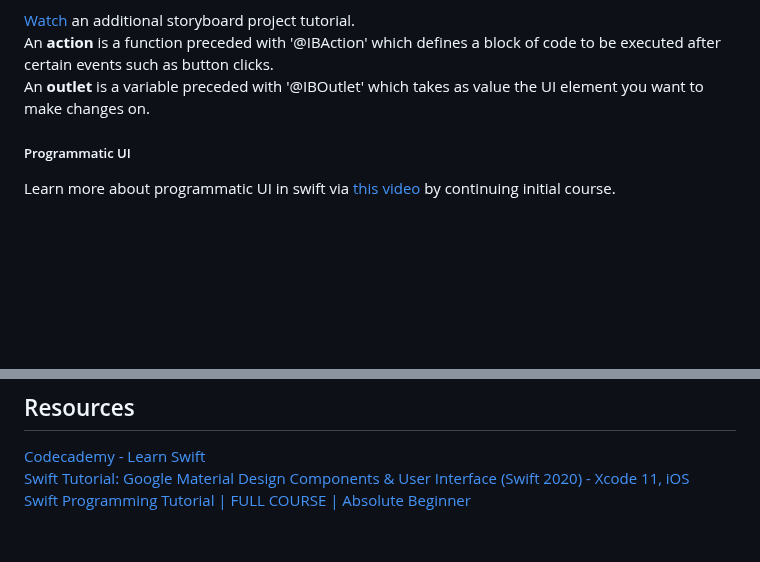
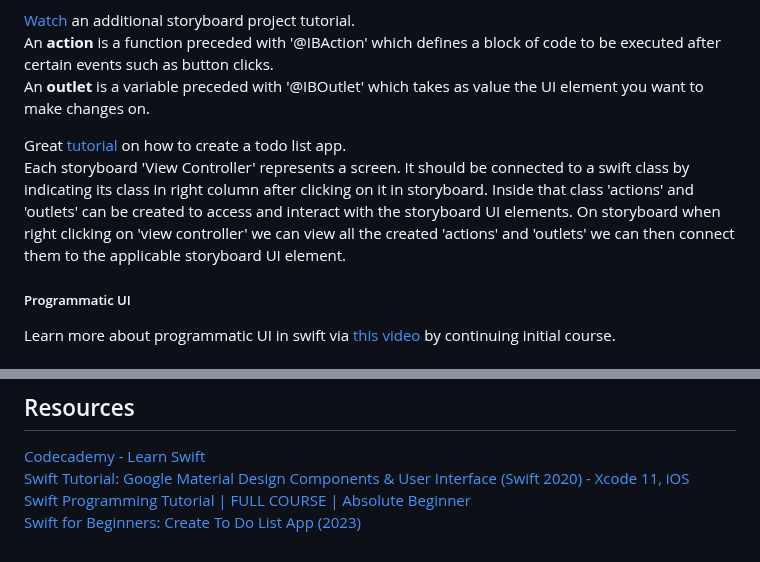
Before and after one commit to artainmo/web-development, a Markdown page: mobile/swift/README.md, 2 parts joined by grey strips. Drawn GitHub-style; blank space fills up the shorter version.

```diff
--- a/mobile/swift/README.md
+++ b/mobile/swift/README.md
@@ -397,6 +397,9 @@ To populate the table rows with specific data, this data needs to be in an array
 An **action** is a function preceded with '@IBAction' which defines a block of code to be executed after certain events such as button clicks.<br>
 An **outlet** is a variable preceded with '@IBOutlet' which takes as value the UI element you want to make changes on.
 
+Great [tutorial](https://www.youtube.com/watch?v=U-Y9HJzNhQ0) on how to create a todo list app.<br>
+Each storyboard 'View Controller' represents a screen. It should be connected to a swift class by indicating its class in right column after clicking on it in storyboard. Inside that class 'actions' and 'outlets' can be created to access and interact with the storyboard UI elements. On storyboard when right clicking on 'view controller' we can view all the created 'actions' and 'outlets' we can then connect them to the applicable storyboard UI element.
+
 ##### Programmatic UI
 Learn more about programmatic UI in swift via [this video](https://youtu.be/CwA1VWP0Ldw?t=22083) by continuing initial course.
 
@@ -412,4 +415,5 @@ Swift's IDE is Xcode, it is recommended especially for frontend development beca
 ## Resources
 [Codecademy - Learn Swift](https://www.codecademy.com/learn/learn-swift)<br>
 [Swift Tutorial: Google Material Design Components & User Interface (Swift 2020) - Xcode 11, iOS](https://www.youtube.com/watch?v=odM92k_0_FE)<br>
-[Swift Programming Tutorial | FULL COURSE | Absolute Beginner](https://www.youtube.com/watch?v=CwA1VWP0Ldw)
+[Swift Programming Tutorial | FULL COURSE | Absolute Beginner](https://www.youtube.com/watch?v=CwA1VWP0Ldw)<br>
+[Swift for Beginners: Create To Do List App (2023)](https://www.youtube.com/watch?v=U-Y9HJzNhQ0)
```
